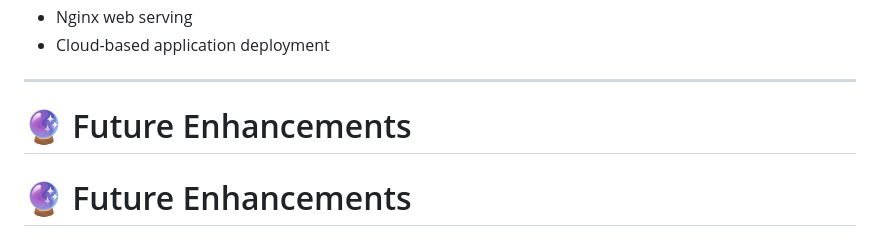
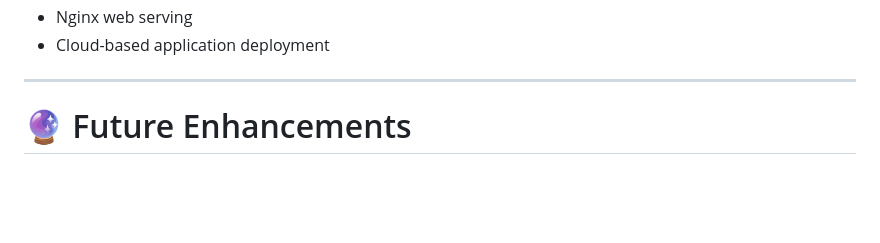
Before and after one commit to yashtrivedi0402/HABIT-TRACKER, a Markdown page: README.md, the part around one of its changes. Drawn GitHub-style; blank space fills up the shorter version.

```diff
--- a/README.md
+++ b/README.md
@@ -199,7 +204,6 @@ Through this project, I gained hands-on experience with:
 
 ---
 
-# 🔮 Future Enhancements
 
 # 🔮 Future Enhancements
 
```
Also changed, not shown: other parts of README.md (+5 -0 lines).
